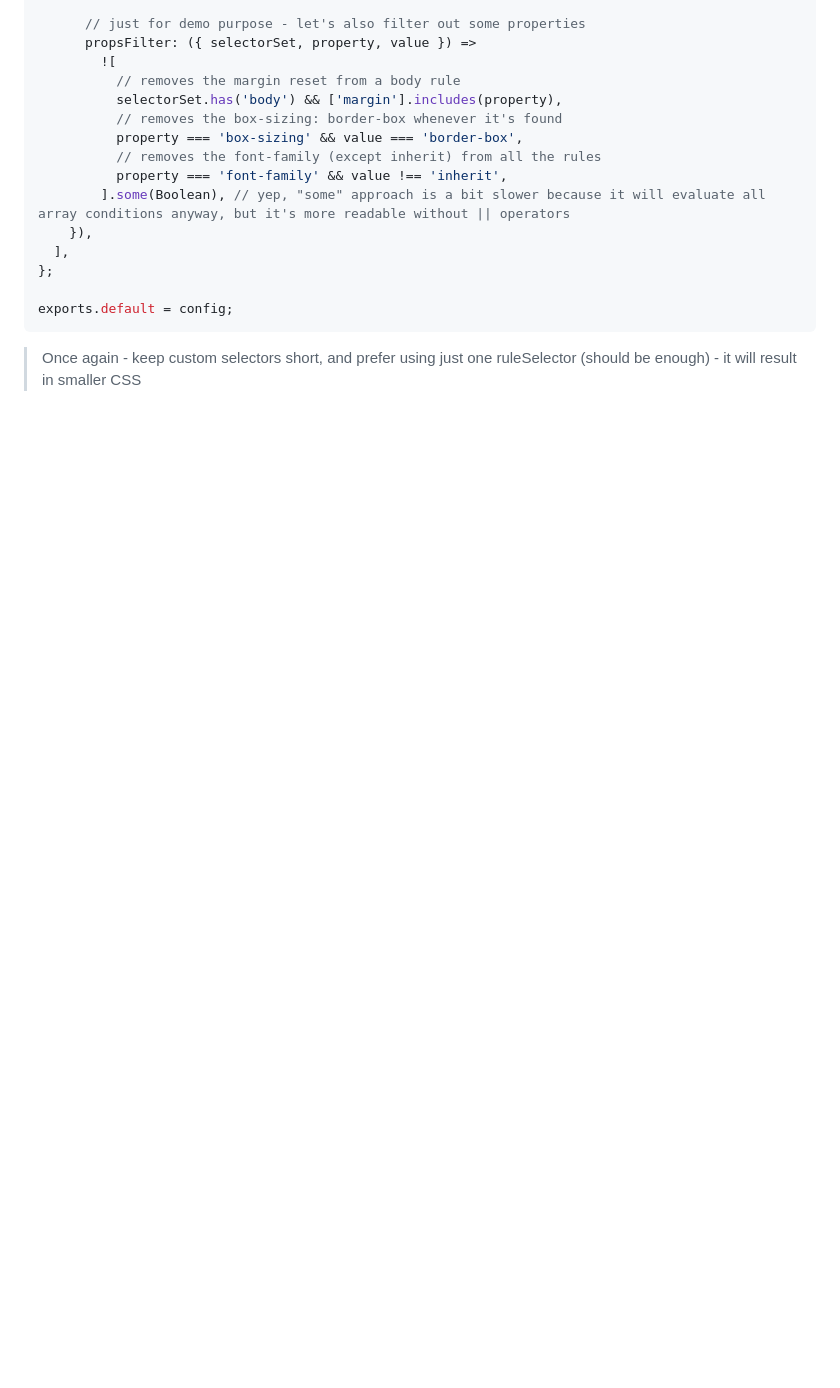
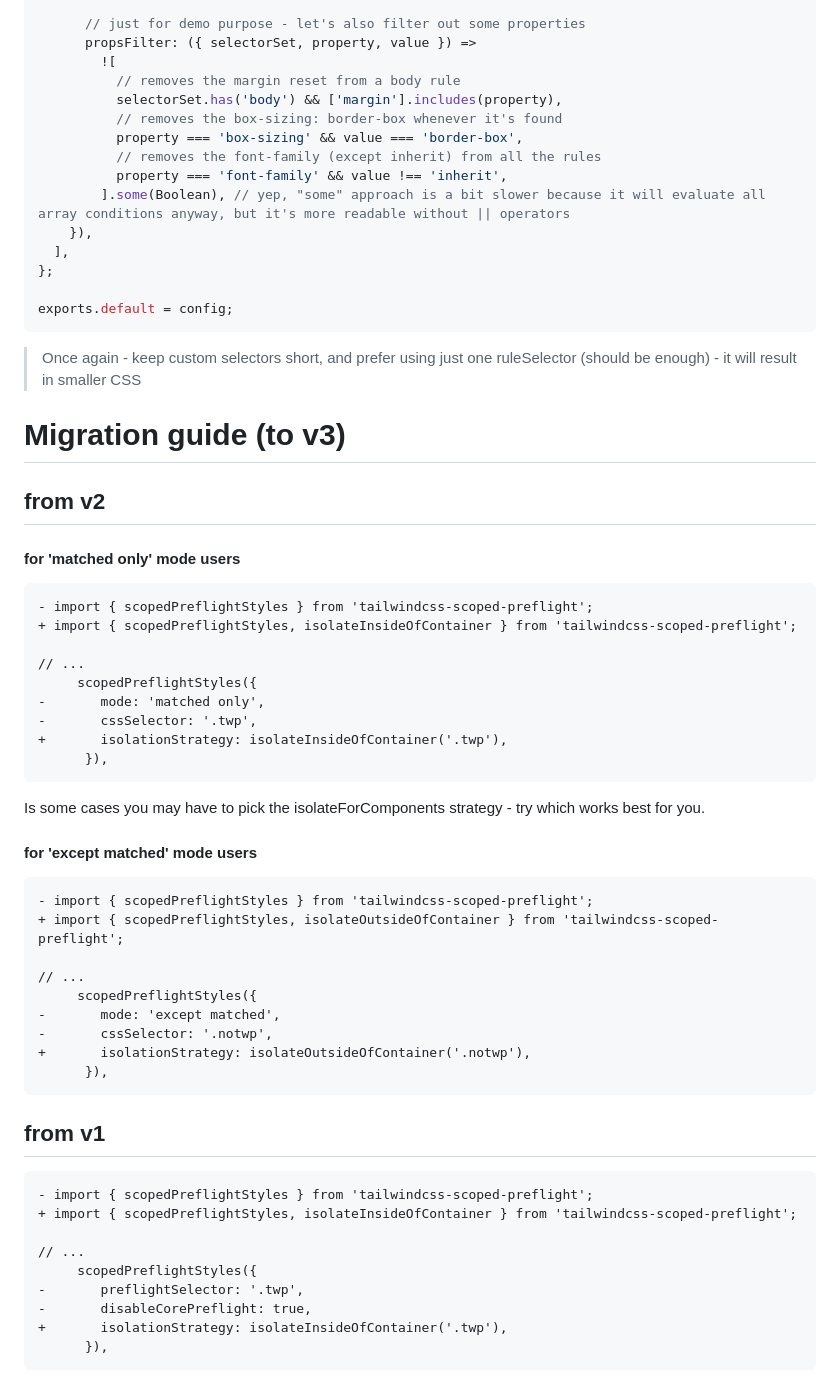
Before and after one commit to Roman86/tailwindcss-scoped-preflight, a Markdown page: README.md, the part around one of its changes. Rendered like a GitHub page; blank space fills up the shorter version.

Commit message:
docs: migration guide added

````diff
--- a/README.md
+++ b/README.md
@@ -206,3 +207,52 @@ exports.default = config;
 ```
 
 > Once again - keep custom selectors short, and prefer using just one ruleSelector (should be enough) - it will result in smaller CSS
+
+# Migration guide (to v3)
+
+## from v2
+
+#### for 'matched only' mode users
+
+```diff
+- import { scopedPreflightStyles } from 'tailwindcss-scoped-preflight';
++ import { scopedPreflightStyles, isolateInsideOfContainer } from 'tailwindcss-scoped-preflight';
+
+// ...
+     scopedPreflightStyles({
+-       mode: 'matched only',
+-       cssSelector: '.twp',
++       isolationStrategy: isolateInsideOfContainer('.twp'),
+      }),
+```
+
+Is some cases you may have to pick the isolateForComponents strategy - try which works best for you.
+
+
+#### for 'except matched' mode users
+
+```diff
+- import { scopedPreflightStyles } from 'tailwindcss-scoped-preflight';
++ import { scopedPreflightStyles, isolateOutsideOfContainer } from 'tailwindcss-scoped-preflight';
+
+// ...
+     scopedPreflightStyles({
+-       mode: 'except matched',
+-       cssSelector: '.notwp',
++       isolationStrategy: isolateOutsideOfContainer('.notwp'),
+      }),
+```
+
+## from v1
+
+```diff
+- import { scopedPreflightStyles } from 'tailwindcss-scoped-preflight';
++ import { scopedPreflightStyles, isolateInsideOfContainer } from 'tailwindcss-scoped-preflight';
+
+// ...
+     scopedPreflightStyles({
+-       preflightSelector: '.twp',
+-       disableCorePreflight: true,
++       isolationStrategy: isolateInsideOfContainer('.twp'),
+      }),
+```
````
Also changed, not shown: other parts of README.md (+1 -0 lines).
